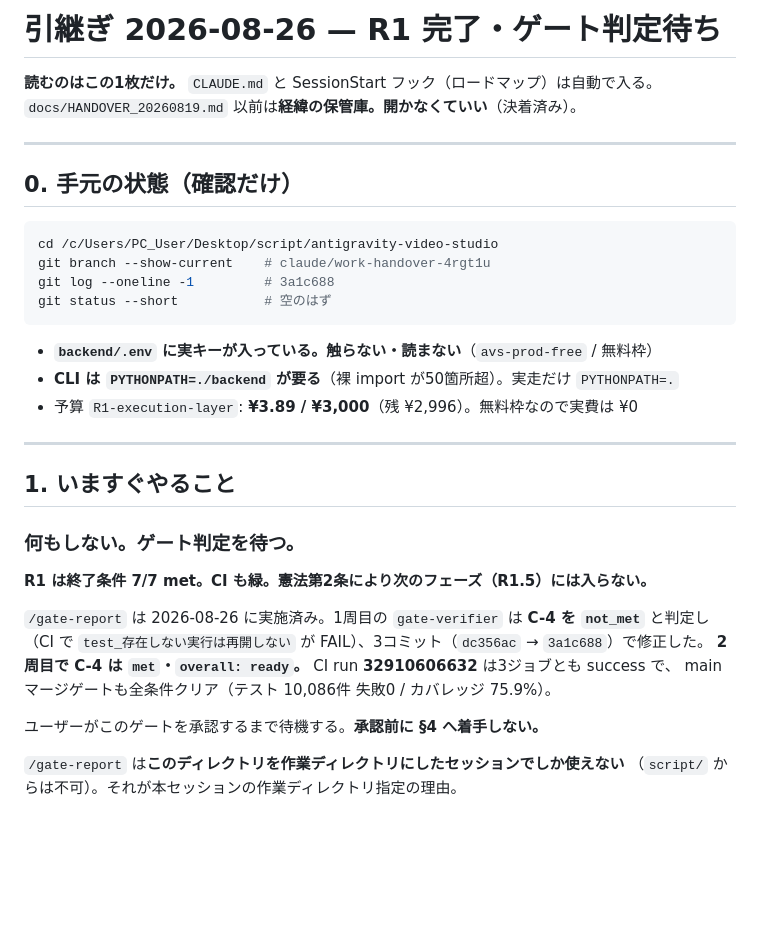
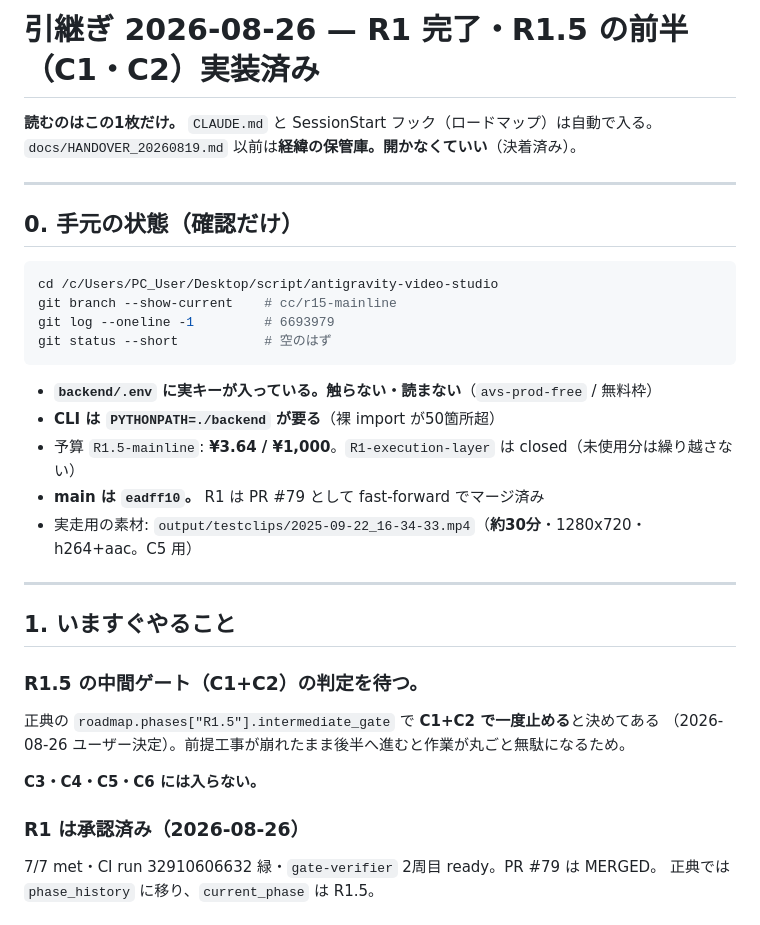
Before and after one commit to kitahara-6355/antigravity-video-studio, a Markdown page: docs/HANDOVER_20260826.md, the part around one of its changes. Drawn GitHub-style; blank space fills up the shorter version.

````diff
--- a/docs/HANDOVER_20260826.md
+++ b/docs/HANDOVER_20260826.md
@@ -1,4 +1,4 @@
-# 引継ぎ 2026-08-26 — R1 完了・ゲート判定待ち
+# 引継ぎ 2026-08-26 — R1 完了・R1.5 の前半（C1・C2）実装済み
 
 **読むのはこの1枚だけ。** `CLAUDE.md` と SessionStart フック（ロードマップ）は自動で入る。
 `docs/HANDOVER_20260819.md` 以前は**経緯の保管庫。開かなくていい**（決着済み）。
@@ -9,30 +9,30 @@
 
 ```bash
 cd /c/Users/PC_User/Desktop/script/antigravity-video-studio
-git branch --show-current    # claude/work-handover-4rgt1u
-git log --oneline -1         # 3a1c688
+git branch --show-current    # cc/r15-mainline
+git log --oneline -1         # 6693979
 git status --short           # 空のはず
 ```
 
 - **`backend/.env` に実キーが入っている。触らない・読まない**（`avs-prod-free` / 無料枠）
-- **CLI は `PYTHONPATH=./backend` が要る**（裸 import が50箇所超）。実走だけ `PYTHONPATH=.`
-- 予算 `R1-execution-layer`: **¥3.89 / ¥3,000**（残 ¥2,996）。無料枠なので実費は ¥0
+- **CLI は `PYTHONPATH=./backend` が要る**（裸 import が50箇所超）
+- 予算 `R1.5-mainline`: **¥3.64 / ¥1,000**。`R1-execution-layer` は closed（未使用分は繰り越さない）
+- **main は `eadff10`。** R1 は PR #79 として fast-forward でマージ済み
+- 実走用の素材: `output/testclips/2025-09-22_16-34-33.mp4`（**約30分**・1280x720・h264+aac。C5 用）
 
 ---
 
 ## 1. いますぐやること
 
-### **何もしない。ゲート判定を待つ。**
+### **R1.5 の中間ゲート（C1+C2）の判定を待つ。**
 
-**R1 は終了条件 7/7 met。CI も緑。**憲法第2条により**次のフェーズ（R1.5）には入らない。**
+正典の `roadmap.phases["R1.5"].intermediate_gate` で **C1+C2 で一度止める**と決めてある
+（2026-08-26 ユーザー決定）。前提工事が崩れたまま後半へ進むと作業が丸ごと無駄になるため。
 
-`/gate-report` は 2026-08-26 に実施済み。1周目の `gate-verifier` は **C-4 を `not_met`** と判定し
-（CI で `test_存在しない実行は再開しない` が FAIL）、3コミット（`dc356ac` → `3a1c688`）で修正した。
-**2周目で C-4 は `met`・`overall: ready`。** CI run **32910606632** は3ジョブとも success で、
-main マージゲートも全条件クリア（テスト 10,086件 失敗0 / カバレッジ 75.9%）。
+**C3・C4・C5・C6 には入らない。**
 
-ユーザーがこのゲートを承認するまで待機する。**承認前に §4 へ着手しない。**
+### R1 は承認済み（2026-08-26）
 
-`/gate-report` は**このディレクトリを作業ディレクトリにしたセッションでしか使えない**
-（`script/` からは不可）。それが本セッションの作業ディレクトリ指定の理由。
+7/7 met・CI run 32910606632 緑・`gate-verifier` 2周目 ready。PR #79 は MERGED。
+正典では `phase_history` に移り、`current_phase` は R1.5。
 
````
Also changed, not shown: other parts of docs/HANDOVER_20260826.md (+29 -2 lines).
